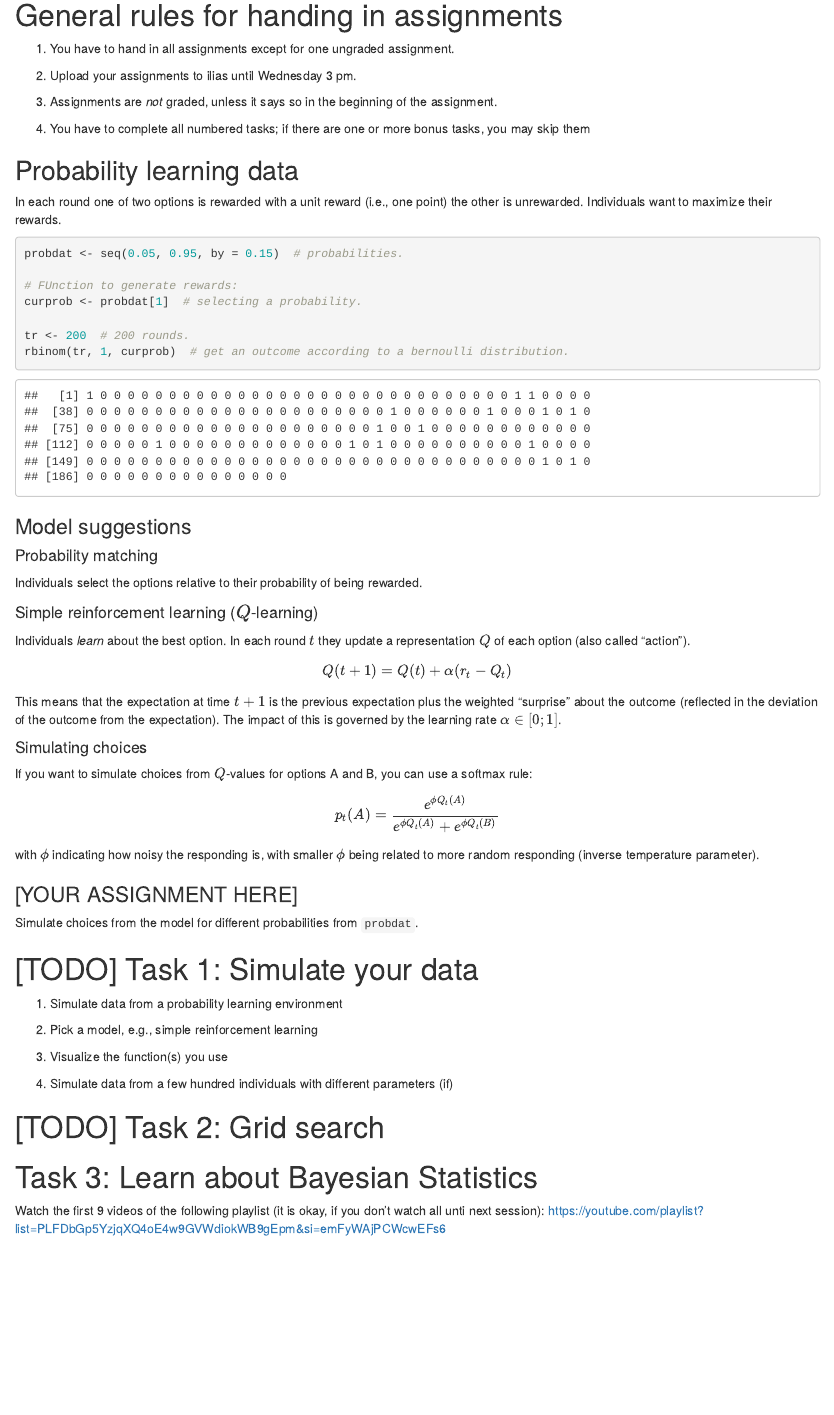
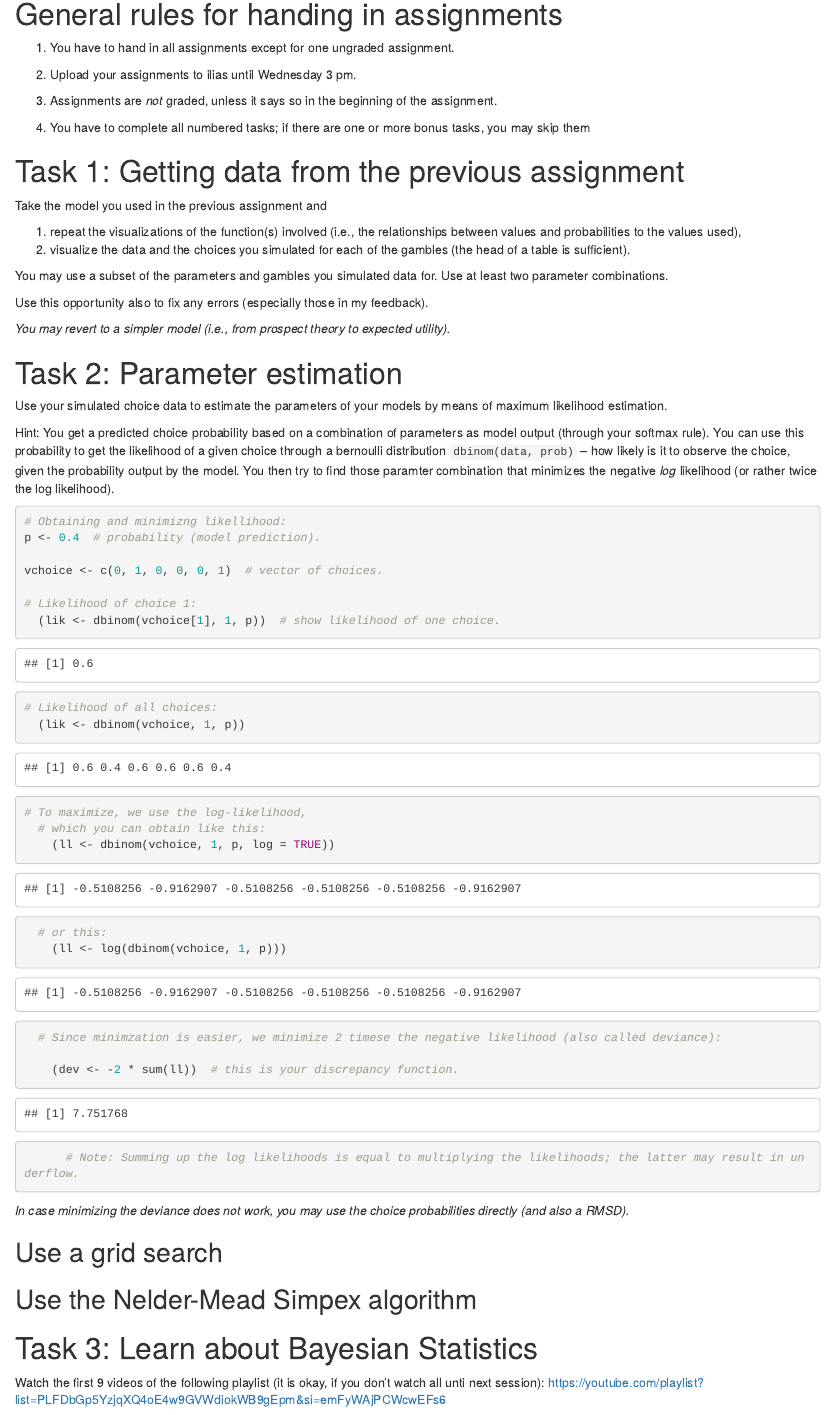
Before and after one commit to nigradwohl/computational_modelling_course, an R Markdown document (s2_modelling_assignment3_[yourName].Rmd): the page in a window 1100 px wide, from 530 px down. Rendered offline with R 4.5, knitr and Pandoc, with nearby package versions; code that draws random numbers runs with fixed seeds of ours.

Commit message:
update assignments

````diff
--- a/s2_modelling_assignment3_[yourName].Rmd
+++ b/s2_modelling_assignment3_[yourName].Rmd
@@ -27,74 +27,66 @@ library(ggplot2)  # important package for plotting.
 
 
 
-## Probability learning data
-
-In each round one of two options is rewarded with a unit reward (i.e., one point) the other is unrewarded.
-Individuals want to maximize their rewards.
-
-```{r generate-pdat}
-probdat <- seq(0.05, 0.95, by = 0.15)  # probabilities.
-
-# FUnction to generate rewards:
-curprob <- probdat[1]  # selecting a probability.
-
-tr <- 200  # 200 rounds.
-rbinom(tr, 1, curprob)  # get an outcome according to a bernoulli distribution.
-```
-
-### Model suggestions
-
-
-#### Probability matching
-
-Individuals select the options relative to their probability of being rewarded.
 
 
 
-#### Simple reinforcement learning ($Q$-learning)
+# Task 1: Getting data from the previous assignment
 
-Individuals *learn* about the best option. In each round $t$ they update a representation $Q$ of each option (also called "action").
+Take the model you used in the previous assignment and
 
-\[
-Q(t+1) = Q(t) + \alpha (r_t - Q_t)
-\]
+1. repeat the visualizations of the function(s) involved (i.e., the relationships between values and probabilities to the values used),
+2. visualize the data and the choices you simulated for each of the gambles (the head of a table is sufficient).
 
-This means that the expectation at time $t+1$ is the previous expectation plus the weighted "surprise" about the outcome (reflected in the deviation of the outcome from the expectation).
-The impact of this is governed by the learning rate $\alpha \in [0;1]$.
+You may use a subset of the parameters and gambles you simulated data for.
+Use at least two parameter combinations.
 
+Use this opportunity also to fix any errors (especially those in my feedback).
 
-#### Simulating choices
-
-If you want to simulate choices from $Q$-values for options A and B, you can use a softmax rule:
-
-\[p_t(A) = \frac{e^{\phi Q_t(A)}}{e^{\phi Q_t(A)} + e^{\phi Q_t(B)}}\]
-
-with $\phi$ indicating how noisy the responding is, with smaller $\phi$ being related to more random responding (inverse temperature parameter).
+*You may revert to a simpler model (i.e., from prospect theory to expected utility).*
 
 
 
+# Task 2: Parameter estimation
+
+Use your simulated choice data to estimate the parameters of your models by means of maximum likelihood estimation.
+
+Hint: You get a predicted choice probability based on a combination of parameters as model output (through your softmax rule).
+You can use this probability to get the likelihood of a given choice through a bernoulli distribution `dbinom(data, prob)` -- how likely is it to observe the choice, given the probability output by the model.
+You then try to find those paramter combination that minimizes the negative *log* likelihood (or rather twice the log likelihood).
+
+```{r obtaining-minimzing-likelihood}
+# Obtaining and minimizng likellihood:
+p <- 0.4  # probability (model prediction).
+
+vchoice <- c(0, 1, 0, 0, 0, 1)  # vector of choices.
+
+# Likelihood of choice 1:
+  (lik <- dbinom(vchoice[1], 1, p))  # show likelihood of one choice.
+
+# Likelihood of all choices:
+  (lik <- dbinom(vchoice, 1, p))
+
+# To maximize, we use the log-likelihood,
+  # which you can obtain like this:
+    (ll <- dbinom(vchoice, 1, p, log = TRUE))
+  # or this:
+    (ll <- log(dbinom(vchoice, 1, p)))
+  # Since minimzation is easier, we minimize 2 timese the negative likelihood (also called deviance):
+
+    (dev <- -2 * sum(ll))  # this is your discrepancy function.
+      # Note: Summing up the log likelihoods is equal to multiplying the likelihoods; the latter may result in underflow.
+
+```
 
 
-### [YOUR ASSIGNMENT HERE]
-
-Simulate choices from the model for different probabilities from `probdat`.
+*In case minimizing the deviance does not work, you may use the choice probabilities directly (and also a RMSD).*
 
 
-# [TODO] Task 1: Simulate your data
-
-1. Simulate data from a probability learning environment
-
-1. Pick a model, e.g., simple reinforcement learning
-
-1. Visualize the function(s) you use
-
-1. Simulate data from a few hundred individuals with different parameters (if)
+## Use a grid search
 
 
 
-# [TODO] Task 2: Grid search
-
-
+## Use the Nelder-Mead Simpex algorithm
 
 
 # Task 3: Learn about Bayesian Statistics
````
Also changed, not shown: modelling_examples.Rmd (+1 -1 lines), s1_modelling_assignment2_[yourName].Rmd (+2 -1 lines), s3_modelling_assignment4_[yourName].Rmd (added, +103 -0 lines).
